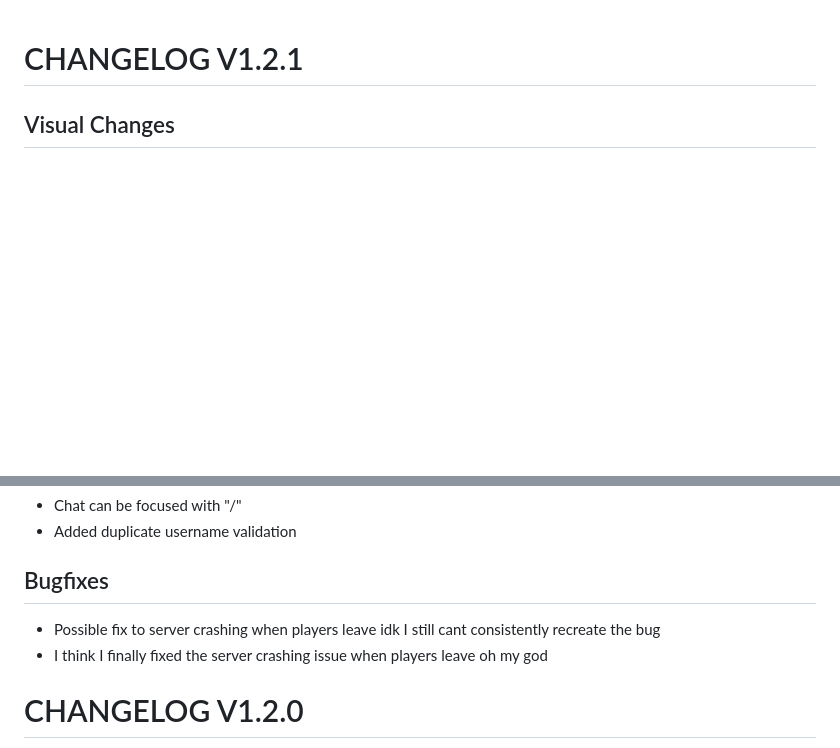
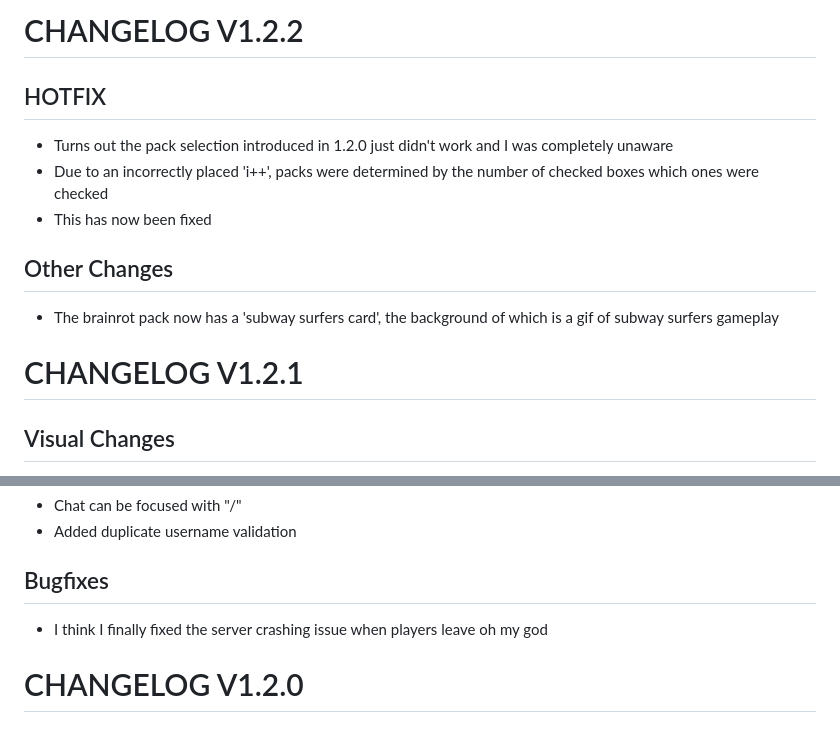
Before and after one commit to Foocett/CardsForHumanity, a Markdown page: CHANGELOG.md, 2 parts joined by grey strips. GitHub-like rendering; blank space fills up the shorter version.

```diff
--- a/CHANGELOG.md
+++ b/CHANGELOG.md
@@ -1,3 +1,13 @@
+# CHANGELOG V1.2.2
+
+## HOTFIX
+  - Turns out the pack selection introduced in 1.2.0 just didn't work and I was completely unaware
+  - Due to an incorrectly placed 'i++', packs were determined by the number of checked boxes which ones were checked
+  - This has now been fixed
+
+## Other Changes
+  - The brainrot pack now has a 'subway surfers card', the background of which is a gif of subway surfers gameplay
+
 # CHANGELOG V1.2.1
 
 ## Visual Changes
@@ -10,7 +20,6 @@
   - Added duplicate username validation
 
 ## Bugfixes
-  - Possible fix to server crashing when players leave idk I still cant consistently recreate the bug
   - I think I finally fixed the server crashing issue when players leave oh my god
 
 # CHANGELOG V1.2.0
```
